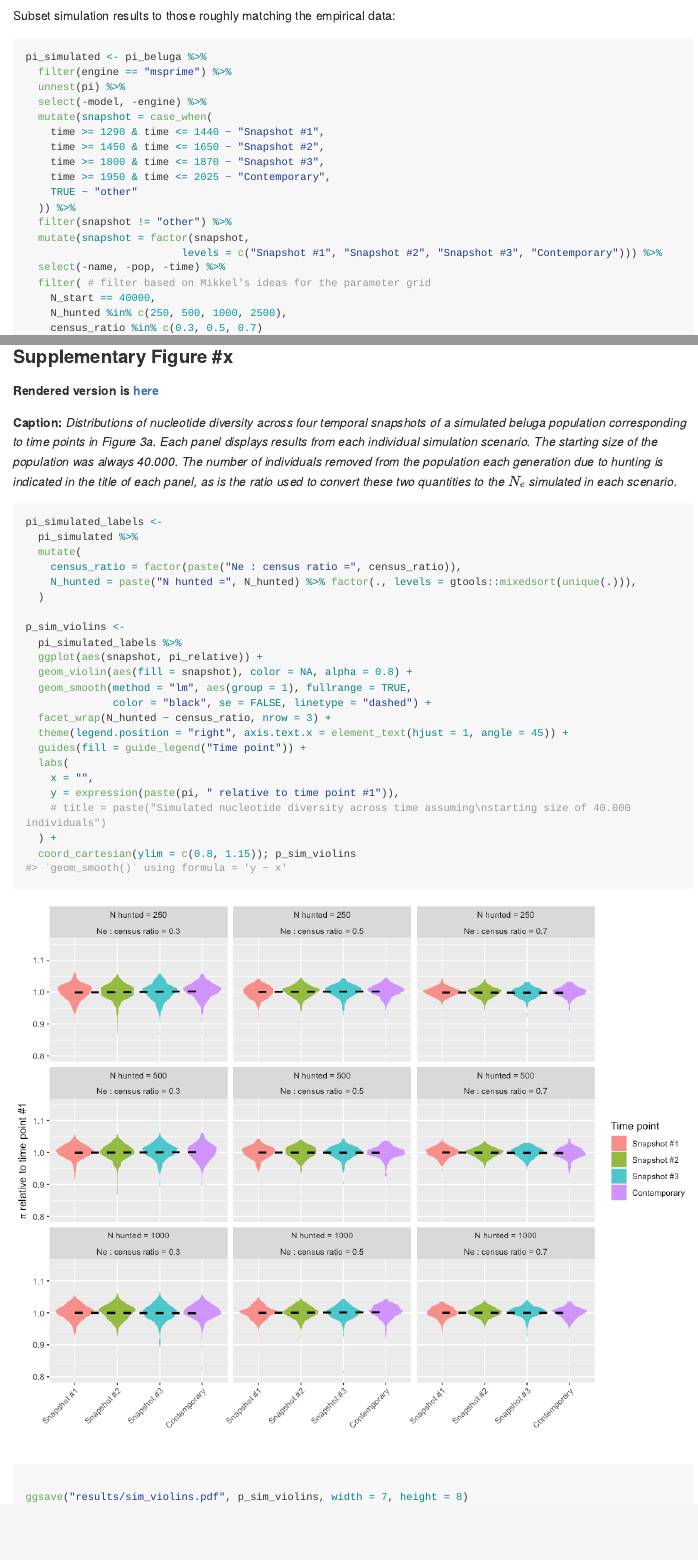
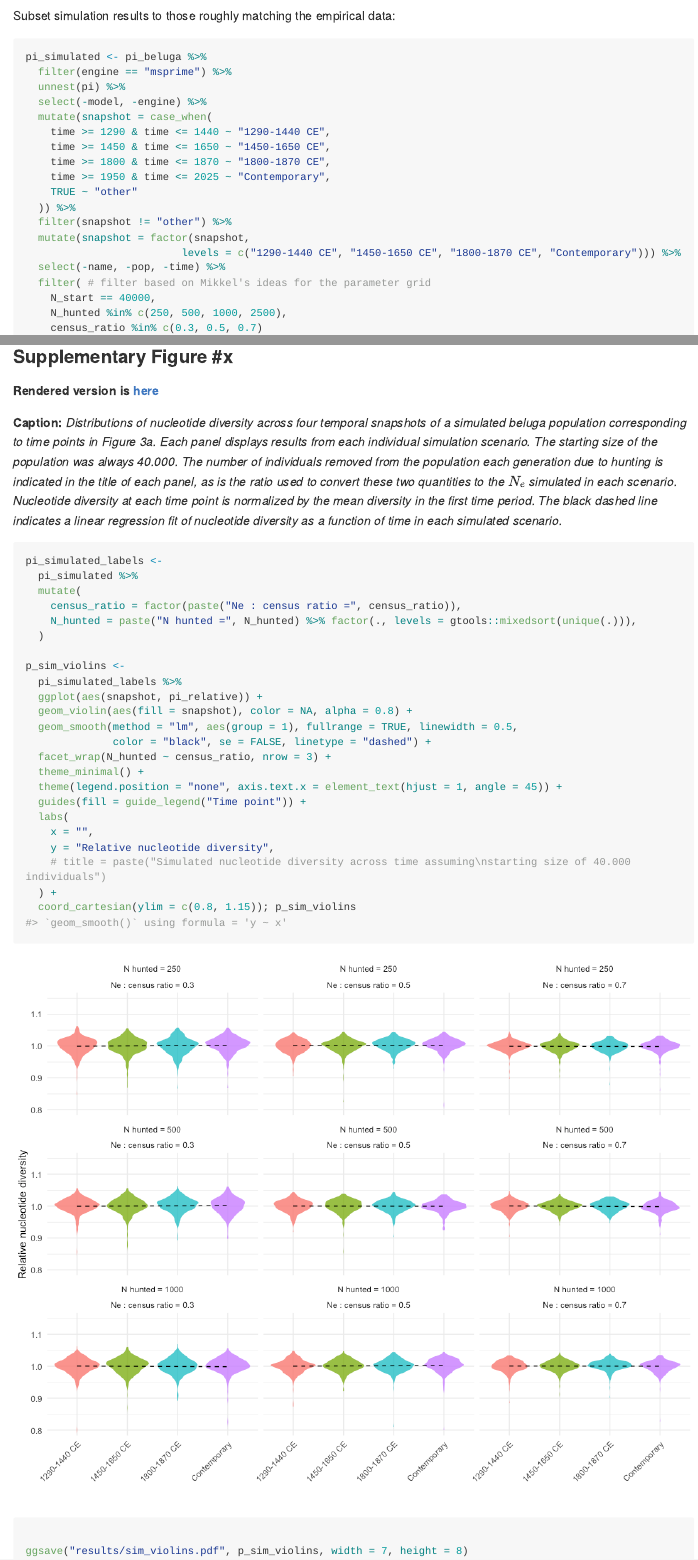
Before and after one commit to bodkan/beluga-simulations, an R Markdown document (README.Rmd): the page in a window 1100 px wide, from 3260 px down, and a second part further down, joined at a grey line. The pictures show the output file README.md that the author committed with the source, drawn offline in the style of GitHub; long lines of code are wrapped.

Commit message:
Update Sup Figure

````diff
--- a/README.Rmd
+++ b/README.Rmd
@@ -364,15 +364,15 @@ pi_simulated <- pi_beluga %>%
   unnest(pi) %>%
   select(-model, -engine) %>%
   mutate(snapshot = case_when(
-    time >= 1290 & time <= 1440 ~ "Snapshot #1",
-    time >= 1450 & time <= 1650 ~ "Snapshot #2",
-    time >= 1800 & time <= 1870 ~ "Snapshot #3",
+    time >= 1290 & time <= 1440 ~ "1290-1440 CE",
+    time >= 1450 & time <= 1650 ~ "1450-1650 CE",
+    time >= 1800 & time <= 1870 ~ "1800-1870 CE",
     time >= 1950 & time <= 2025 ~ "Contemporary",
     TRUE ~ "other"
   )) %>%
   filter(snapshot != "other") %>%
   mutate(snapshot = factor(snapshot,
-                         levels = c("Snapshot #1", "Snapshot #2", "Snapshot #3", "Contemporary"))) %>%
+                         levels = c("1290-1440 CE", "1450-1650 CE", "1800-1870 CE", "Contemporary"))) %>%
   select(-name, -pop, -time) %>%
   filter( # filter based on Mikkel's ideas for the parameter grid
     N_start == 40000,
@@ -399,7 +398,7 @@ pi_simulated <-
 
 **Rendered version is [here](results/sim_violins.pdf)**
 
-**Caption:** _Distributions of nucleotide diversity across four temporal snapshots of a simulated beluga population corresponding to time points in Figure 3a. Each panel displays results from each individual simulation scenario. The starting size of the population was always 40.000. The number of individuals removed from the population each generation due to hunting is indicated in the title of each panel, as is the ratio used to convert these two quantities to the $N_e$ simulated in each scenario._
+**Caption:** _Distributions of nucleotide diversity across four temporal snapshots of a simulated beluga population corresponding to time points in Figure 3a. Each panel displays results from each individual simulation scenario. The starting size of the population was always 40.000. The number of individuals removed from the population each generation due to hunting is indicated in the title of each panel, as is the ratio used to convert these two quantities to the $N_e$ simulated in each scenario. Nucleotide diversity at each time point is normalized by the mean diversity in the first time period. The black dashed line indicates a linear regression fit of nucleotide diversity as a function of time in each simulated scenario._
 
 ```{r}
 pi_simulated_labels <-
@@ -413,14 +412,15 @@ p_sim_violins <-
   pi_simulated_labels %>%
   ggplot(aes(snapshot, pi_relative)) +
   geom_violin(aes(fill = snapshot), color = NA, alpha = 0.8) +
-  geom_smooth(method = "lm", aes(group = 1), fullrange = TRUE,
+  geom_smooth(method = "lm", aes(group = 1), fullrange = TRUE, linewidth = 0.5,
               color = "black", se = FALSE, linetype = "dashed") +
   facet_wrap(N_hunted ~ census_ratio, nrow = 3) +
-  theme(legend.position = "right", axis.text.x = element_text(hjust = 1, angle = 45)) +
+  theme_minimal() +
+  theme(legend.position = "none", axis.text.x = element_text(hjust = 1, angle = 45)) +
   guides(fill = guide_legend("Time point")) +
   labs(
     x = "",
-    y = expression(paste(pi, " relative to time point #1")),
+    y = "Relative nucleotide diversity",
     # title = paste("Simulated nucleotide diversity across time assuming\nstarting size of 40.000 individuals")
   ) +
   coord_cartesian(ylim = c(0.8, 1.15)); p_sim_violins
````
Also changed, not shown: README.md, figures/unnamed-chunk-33-1.png, results/model.pdf, results/sim_violins.pdf, README.Rmd (3 more changed lines).
